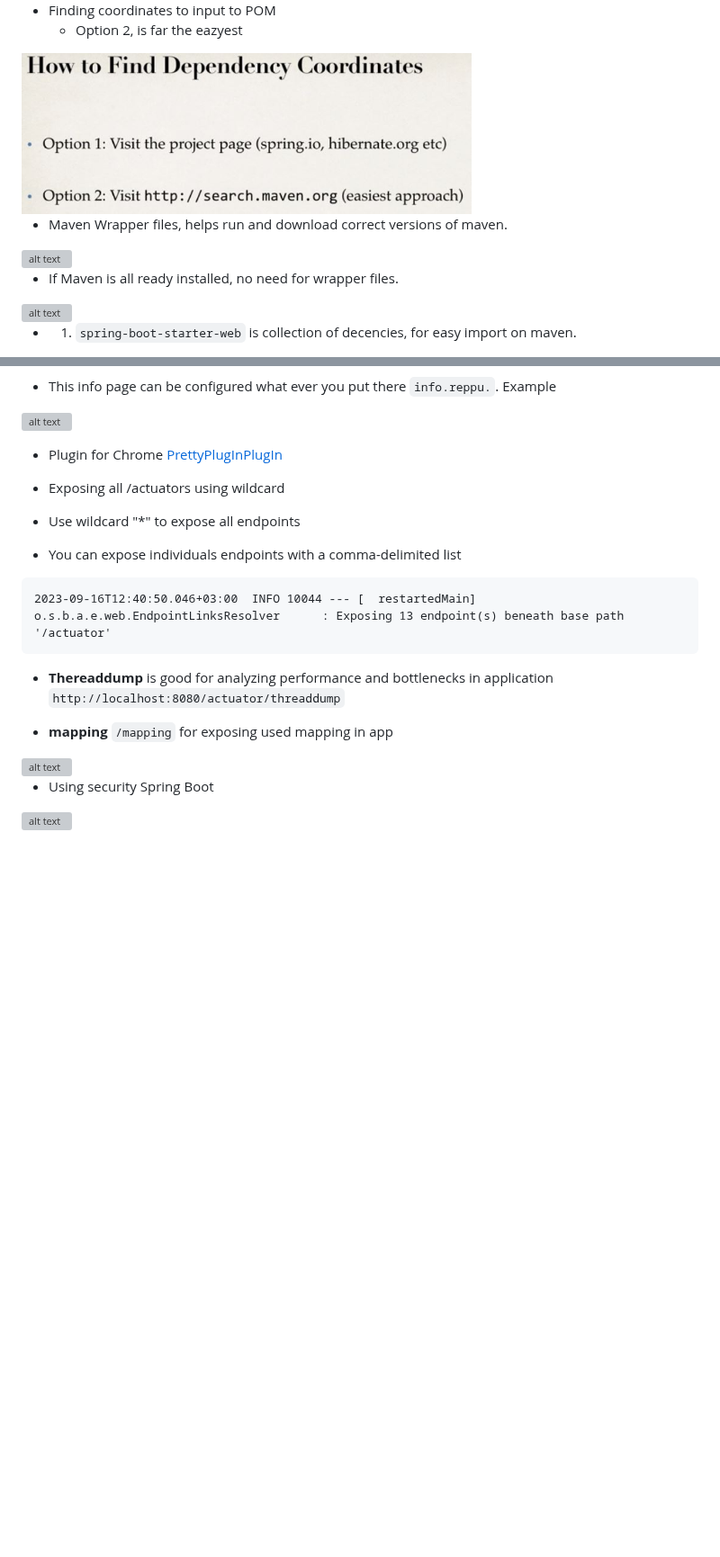
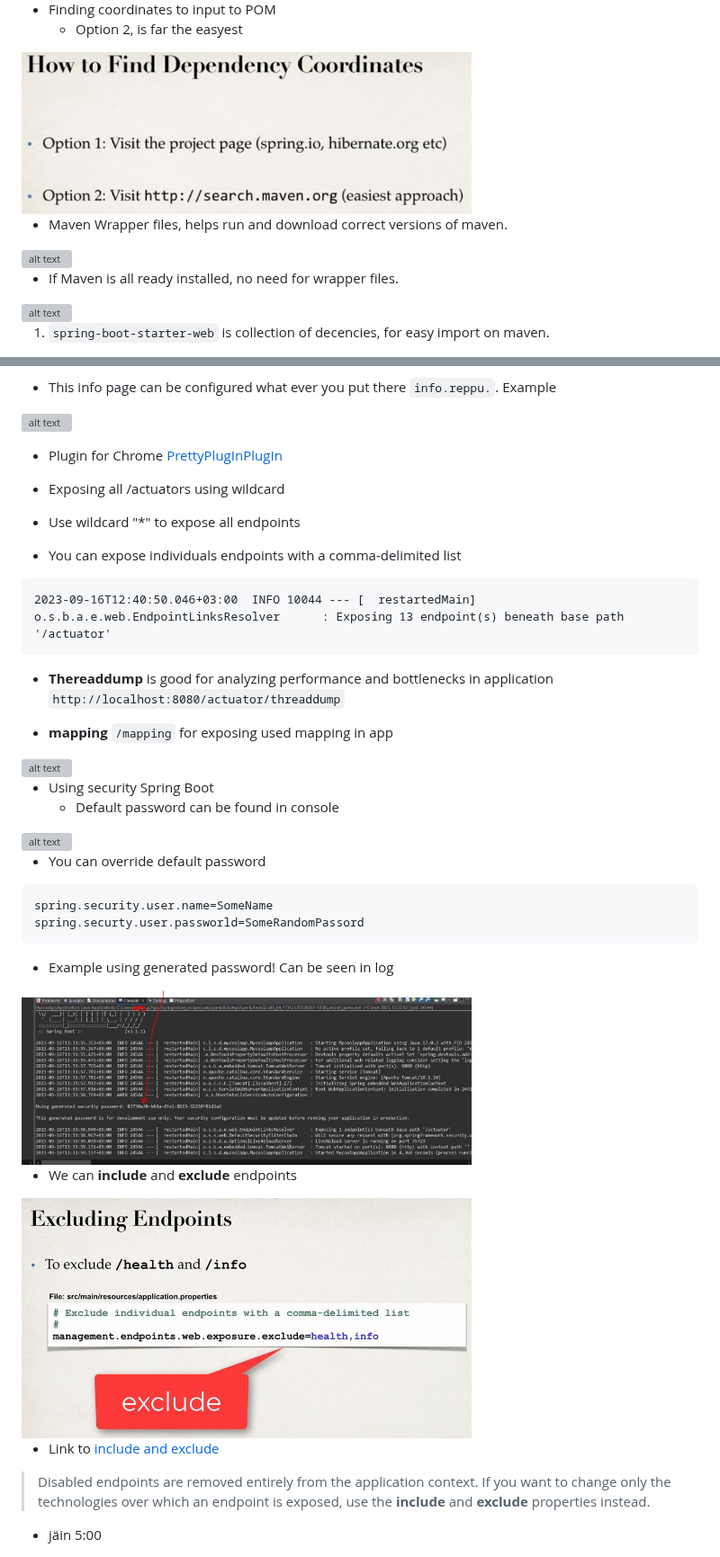
Before and after one commit to developersCradle/spring-springboot-angular-microservices-mysql-java-persistence-hibernate-aws, a Markdown page: Section 1/README.md, 2 parts joined by grey strips. Shown at 90% size. GitHub-like rendering; pictures changed too: Section 1/excludingEndPoints.JPG (added), Section 1/springSecurtyPassword.JPG (added); blank space fills up the shorter version; grey boxes are pictures that could not be loaded.

````diff
--- a/Section 1/README.md
+++ b/Section 1/README.md
@@ -180,12 +180,11 @@ All thing which needs get started with Spring Boot
 <img src="depencyCoordinates.JPG" alt="alt text" width="500"/>
 
 - Finding coordinates to input to POM
-    - Option 2, is far the eazyest
+    - Option 2, is far the easyest
 
 <img src="findDepencyCoordinates.JPG" alt="alt text" width="500"/>
 
 - Maven Wrapper files, helps run and download correct versions of maven.
-
 
 <img src="mavenFrapperFiles.JPG" alt="alt text" width="500"/>
 
@@ -193,5 +192,5 @@ All thing which needs get started with Spring Boot
 
 <img src="mavenSpringPom.JPG" alt="alt text" width="500"/>
 
- - 1. ``spring-boot-starter-web`` is collection of decencies, for easy import on maven.
+1. ``spring-boot-starter-web`` is collection of decencies, for easy import on maven.
 
@@ -400,5 +399,29 @@ info.reppu.tasku=Banaani on repussa!
 <img src="security.JPG" alt="alt text" width="500"/>
 
 - Using security Spring Boot
+    - Default password can be found in console
 
 <img src="securedEndpointUsage.JPG" alt="alt text" width="500"/>
+
+- You can override default password
+
+```
+spring.security.user.name=SomeName
+spring.securty.user.passworld=SomeRandomPassord
+```
+
+- Example using generated password! Can be seen in log
+
+<img src="springSecurtyPassword.JPG" alt="alt text" width="500"/>
+
+- We can **include** and **exclude** endpoints
+
+<img src="excludingEndPoints.JPG" alt="alt text" width="500"/>
+
+<br>
+
+- Link to [include and exclude](https://docs.spring.io/spring-boot/docs/2.1.13.RELEASE/reference/html/production-ready-endpoints.html#production-ready-endpoints-enabling-endpoints)
+
+> Disabled endpoints are removed entirely from the application context. If you want to change only the technologies over which an endpoint is exposed, use the **include** and **exclude** properties instead.
+
+- jäin 5:00
````
Also changed, not shown: other parts of Section 1/README.md (+39 -39 lines), 1 other file.
